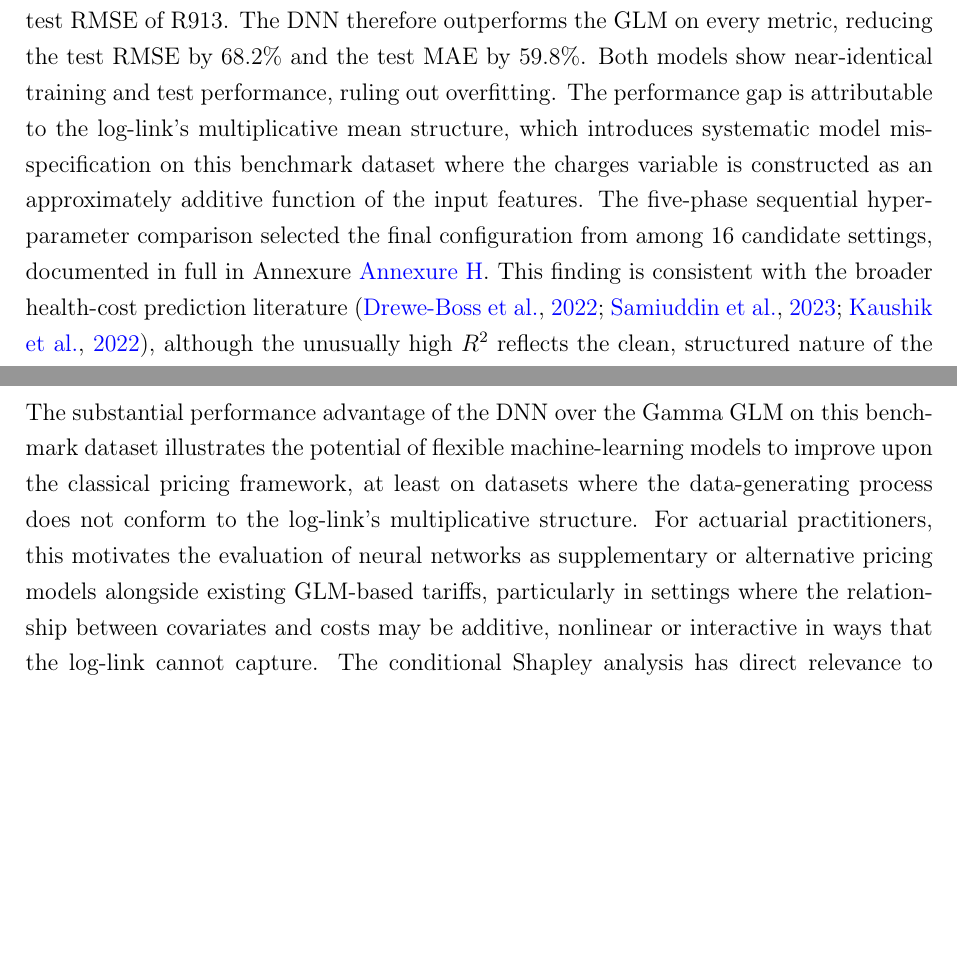
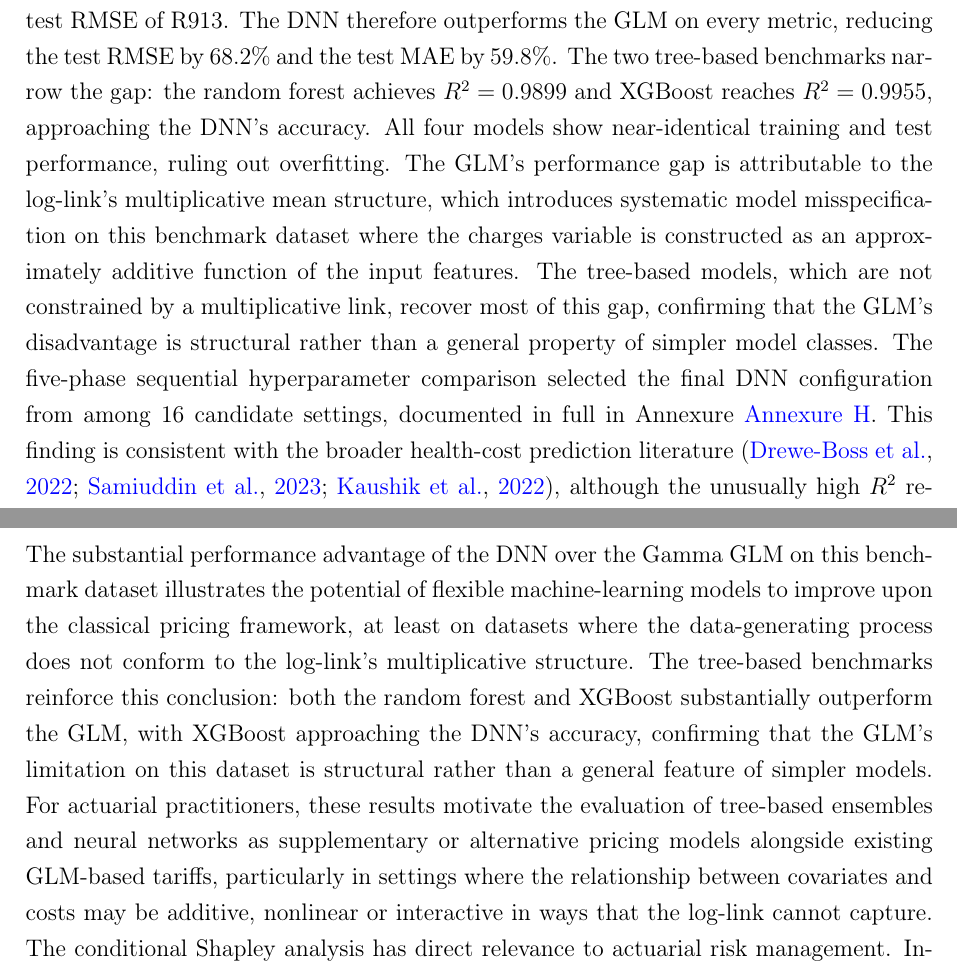
Before and after one commit to thabangTheActuaryCoder/Msc-Mathematical-Statistics-Dissertation, a LaTeX document (main.tex, which reads Thesis/Chapter 5/src/chapter5_conclusion.tex): two parts of pages 163 and 170 of 201 before the commit and two parts of pages 163 and 170 of 202 after it, joined at a grey line, cut so that both start at the same text, the shorter picture padded with empty space. Compiled offline with pdfLaTeX.

Commit message:
Integrate RF and XGBoost references into Chapter 5 conclusion
Update four sections where only the GLM was mentioned as benchmark:
the methods recap now lists all three benchmarks, Research Question 1
includes RF/XGBoost in both the question text and answer with metrics,
the contributions section credits all three benchmarks, and the
implications section notes that tree-based models reinforce the GLM's
structural limitation on this dataset.

```diff
--- a/Thesis/Chapter 5/src/chapter5_conclusion.tex
+++ b/Thesis/Chapter 5/src/chapter5_conclusion.tex
@@ -167,19 +171,25 @@ The DNN achieves a test-set $R^2$ of $0.9957$, a test MAE of R251 and a
 test RMSE of R290.  The Gamma GLM (log-link) achieves a test-set $R^2$ of
 $0.9571$, a test MAE of R624 and a test RMSE of R913.  The DNN therefore
 outperforms the GLM on every metric, reducing the test RMSE by $68.2\%$
-and the test MAE by $59.8\%$.  Both models show near-identical training
-and test performance, ruling out overfitting.  The performance gap is
-attributable to the log-link's multiplicative mean structure, which
-introduces systematic model misspecification on this benchmark dataset
-where the charges variable is constructed as an approximately additive
-function of the input features.  The five-phase sequential hyperparameter
-comparison selected the final configuration from among 16 candidate
-settings, documented in full in Annexure~\ref{annexure:hyperparameters}.
-This finding is consistent with the broader health-cost prediction
-literature \citep{dreweboss2022deep, samiuddin2023health,
-kaushik2022machine}, although the unusually high $R^2$ reflects the
-clean, structured nature of the benchmark data and should not be
-extrapolated to real-world insurance portfolios.
+and the test MAE by $59.8\%$.  The two tree-based benchmarks narrow the
+gap: the random forest achieves $R^2 = 0.9899$ and XGBoost reaches
+$R^2 = 0.9955$, approaching the DNN's accuracy.  All four models show
+near-identical training and test performance, ruling out overfitting.
+The GLM's performance gap is attributable to the log-link's
+multiplicative mean structure, which introduces systematic model
+misspecification on this benchmark dataset where the charges variable is
+constructed as an approximately additive function of the input features.
+The tree-based models, which are not constrained by a multiplicative
+link, recover most of this gap, confirming that the GLM's disadvantage
+is structural rather than a general property of simpler model classes.
+The five-phase sequential hyperparameter comparison selected the final
+DNN configuration from among 16 candidate settings, documented in full
+in Annexure~\ref{annexure:hyperparameters}.  This finding is consistent
+with the broader health-cost prediction literature
+\citep{dreweboss2022deep, samiuddin2023health, kaushik2022machine},
+although the unusually high $R^2$ reflects the clean, structured nature
+of the benchmark data and should not be extrapolated to real-world
+insurance portfolios.
 
 \subsubsection*{Research Question~\ref{rq:2}}
 What is the shape and distributional behaviour of the
@@ -533,12 +544,17 @@ The substantial performance advantage of the DNN over the Gamma GLM on
 this benchmark dataset illustrates the potential of flexible
 machine-learning models to improve upon the classical pricing framework,
 at least on datasets where the data-generating process does not conform to
-the log-link's multiplicative structure.  For actuarial practitioners,
-this motivates the evaluation of neural networks as supplementary or
-alternative pricing models alongside existing GLM-based tariffs,
-particularly in settings where the relationship between covariates and
-costs may be additive, nonlinear or interactive in ways that the log-link
-cannot capture.  The conditional Shapley analysis has direct relevance to
+the log-link's multiplicative structure.  The tree-based benchmarks
+reinforce this conclusion: both the random forest and XGBoost
+substantially outperform the GLM, with XGBoost approaching the DNN's
+accuracy, confirming that the GLM's limitation on this dataset is
+structural rather than a general feature of simpler models.  For
+actuarial practitioners, these results motivate the evaluation of
+tree-based ensembles and neural networks as supplementary or alternative
+pricing models alongside existing GLM-based tariffs, particularly in
+settings where the relationship between covariates and costs may be
+additive, nonlinear or interactive in ways that the log-link cannot
+capture.  The conditional Shapley analysis has direct relevance to
 actuarial risk management.  Insurance professionals are typically
 interested not only in the average cost drivers across a portfolio, but
 also in the variables that drive extreme costs.  The finding that the
```
Also changed, not shown: Thesis/Chapter 5/src/chapter5_conclusion.tex (19 more changed lines).
